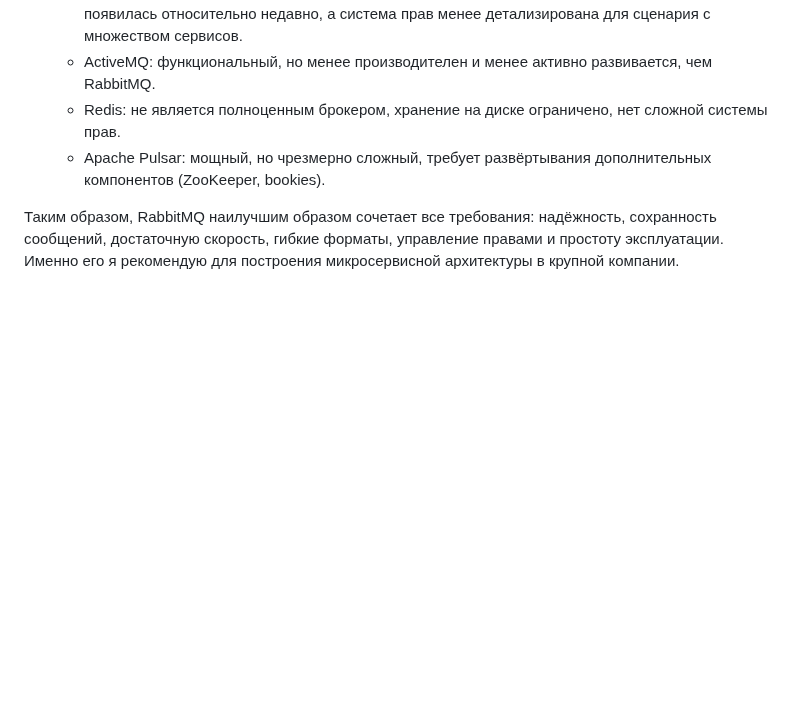
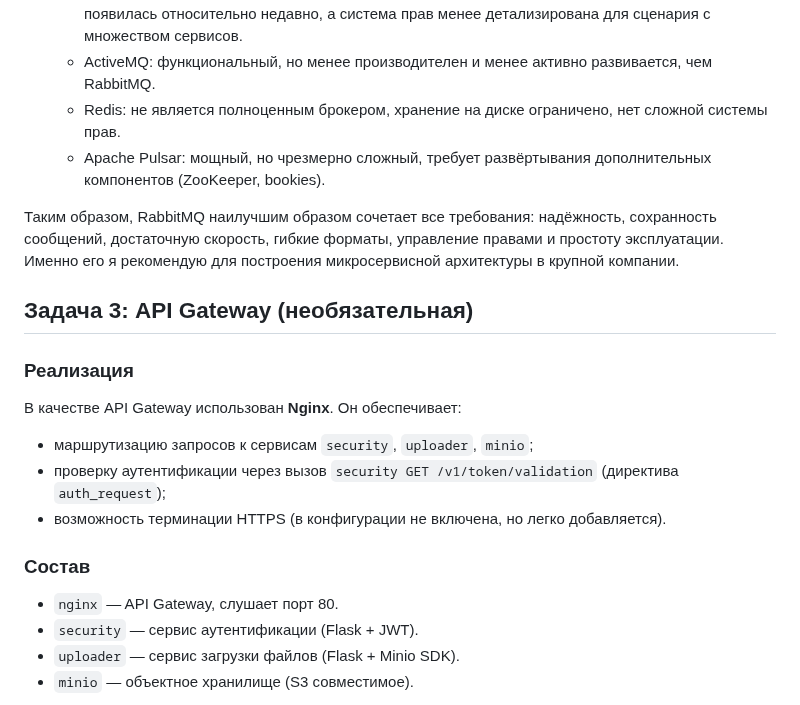
Before and after one commit to MustWay-byte/Netology_DevOps_HomeWork, a Markdown page: 11-microservices-02-principles/README.md, the part around one of its changes. GitHub-like rendering; blank space fills up the shorter version.

```diff
--- a/11-microservices-02-principles/README.md
+++ b/11-microservices-02-principles/README.md
@@ -86,3 +86,21 @@
    - Apache Pulsar: мощный, но чрезмерно сложный, требует развёртывания дополнительных компонентов (ZooKeeper, bookies).
 
 Таким образом, RabbitMQ наилучшим образом сочетает все требования: надёжность, сохранность сообщений, достаточную скорость, гибкие форматы, управление правами и простоту эксплуатации. Именно его я рекомендую для построения микросервисной архитектуры в крупной компании.
+
+## Задача 3: API Gateway (необязательная)
+
+### Реализация
+
+В качестве API Gateway использован **Nginx**. Он обеспечивает:
+
+- маршрутизацию запросов к сервисам `security`, `uploader`, `minio`;
+- проверку аутентификации через вызов `security GET /v1/token/validation` (директива `auth_request`);
+- возможность терминации HTTPS (в конфигурации не включена, но легко добавляется).
+
+### Состав
+
+- `nginx` — API Gateway, слушает порт 80.
+- `security` — сервис аутентификации (Flask + JWT).
+- `uploader` — сервис загрузки файлов (Flask + Minio SDK).
+- `minio` — объектное хранилище (S3 совместимое).
+
```
Also changed, not shown: other parts of 11-microservices-02-principles/README.md (+3 -0 lines).
